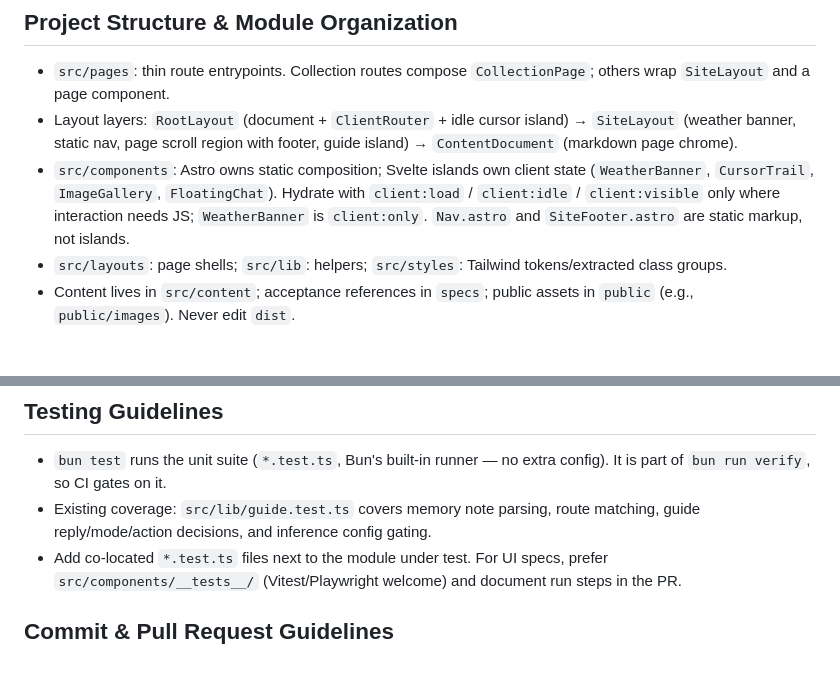
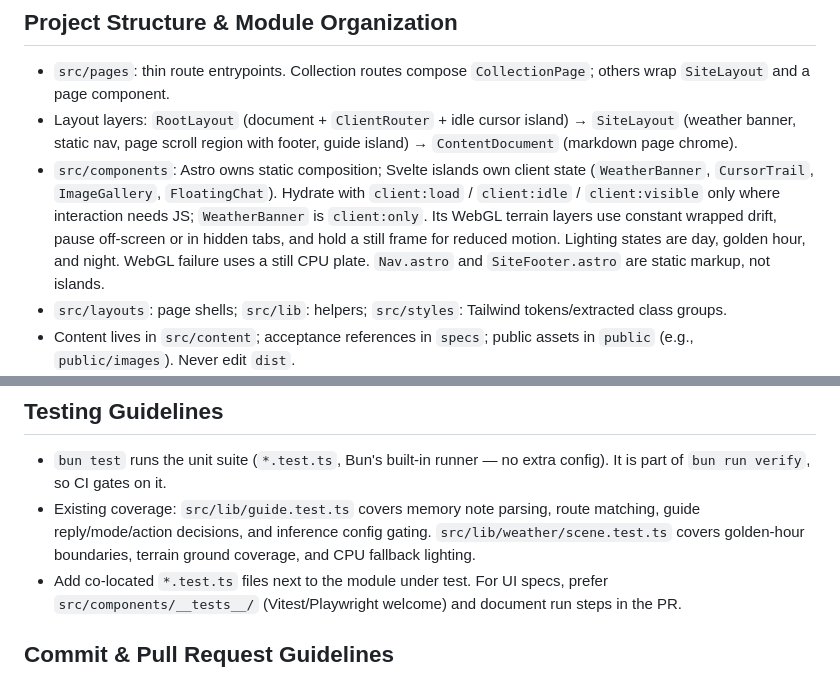
Before and after one commit to andreicstoica/personal-site, a Markdown page: AGENTS.md, 2 parts joined by grey strips. Rendered like a GitHub page; blank space fills up the shorter version.

```diff
--- a/AGENTS.md
+++ b/AGENTS.md
@@ -4,7 +4,7 @@
 
 - `src/pages`: thin route entrypoints. Collection routes compose `CollectionPage`; others wrap `SiteLayout` and a page component.
 - Layout layers: `RootLayout` (document + `ClientRouter` + idle cursor island) → `SiteLayout` (weather banner, static nav, page scroll region with footer, guide island) → `ContentDocument` (markdown page chrome).
-- `src/components`: Astro owns static composition; Svelte islands own client state (`WeatherBanner`, `CursorTrail`, `ImageGallery`, `FloatingChat`). Hydrate with `client:load` / `client:idle` / `client:visible` only where interaction needs JS; `WeatherBanner` is `client:only`. `Nav.astro` and `SiteFooter.astro` are static markup, not islands.
+- `src/components`: Astro owns static composition; Svelte islands own client state (`WeatherBanner`, `CursorTrail`, `ImageGallery`, `FloatingChat`). Hydrate with `client:load` / `client:idle` / `client:visible` only where interaction needs JS; `WeatherBanner` is `client:only`. Its WebGL terrain layers use constant wrapped drift, pause off-screen or in hidden tabs, and hold a still frame for reduced motion. Lighting states are day, golden hour, and night. WebGL failure uses a still CPU plate. `Nav.astro` and `SiteFooter.astro` are static markup, not islands.
 - `src/layouts`: page shells; `src/lib`: helpers; `src/styles`: Tailwind tokens/extracted class groups.
 - Content lives in `src/content`; acceptance references in `specs`; public assets in `public` (e.g., `public/images`). Never edit `dist`.
 - Stay on Astro islands rather than a React/Next rewrite unless a page needs shared client state across the whole tree. Swap an island to React later without changing the layout hierarchy.
@@ -29,7 +29,7 @@ Use Bun for every script. `npm run <script>` happens to execute the same command
 ## Testing Guidelines
 
 - `bun test` runs the unit suite (`*.test.ts`, Bun's built-in runner — no extra config). It is part of `bun run verify`, so CI gates on it.
-- Existing coverage: `src/lib/guide.test.ts` covers memory note parsing, route matching, guide reply/mode/action decisions, and inference config gating.
+- Existing coverage: `src/lib/guide.test.ts` covers memory note parsing, route matching, guide reply/mode/action decisions, and inference config gating. `src/lib/weather/scene.test.ts` covers golden-hour boundaries, terrain ground coverage, and CPU fallback lighting.
 - Add co-located `*.test.ts` files next to the module under test. For UI specs, prefer `src/components/__tests__/` (Vitest/Playwright welcome) and document run steps in the PR.
 
 ## Commit & Pull Request Guidelines
```
Also changed, not shown: docs/components.md (+9 -4 lines).
